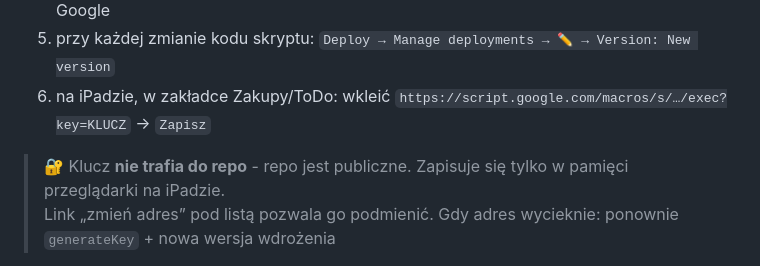
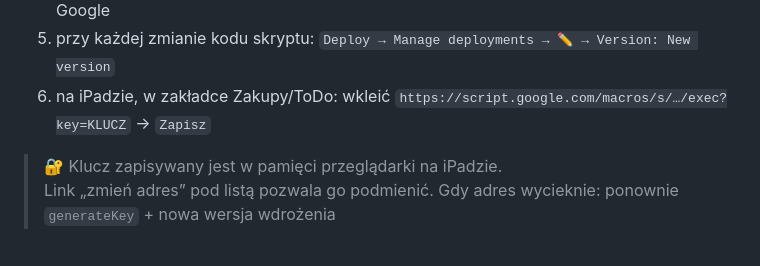
Before and after one commit to bugITwhisperer/ipad-ios10-home-panel, a Markdown page: README.md, the part around the change. Rendered like a GitHub page.

Commit message:
docs: aktualizacja README.md

```diff
--- a/README.md
+++ b/README.md
@@ -129,7 +129,7 @@ Strefa czasowa arkusza: `Plik → Ustawienia → (GMT+01:00) Warsaw`
 4. przy każdej zmianie kodu skryptu: `Deploy → Manage deployments → ✏️ → Version: New version`
 5. na iPadzie, w zakładce Zakupy/ToDo: wkleić `https://script.google.com/macros/s/…/exec?key=KLUCZ` → `Zapisz`
 
-> 🔐 Klucz **nie trafia do repo** - repo jest publiczne. Zapisuje się tylko w pamięci przeglądarki na iPadzie.<br>
+> 🔐 Klucz zapisywany jest w pamięci przeglądarki na iPadzie.<br>
 > Link „zmień adres” pod listą pozwala go podmienić. Gdy adres wycieknie: ponownie `generateKey` + nowa wersja wdrożenia
 
 [`health-check/list.html`](https://bugitwhisperer.github.io/ipad-ios10-home-panel/health-check/list.html) - health check: czy iPad łączy się ze skryptem Google (adres bez klucza wystarczy, odpowiedź `auth` też oznacza, że połączenie działa)
```
